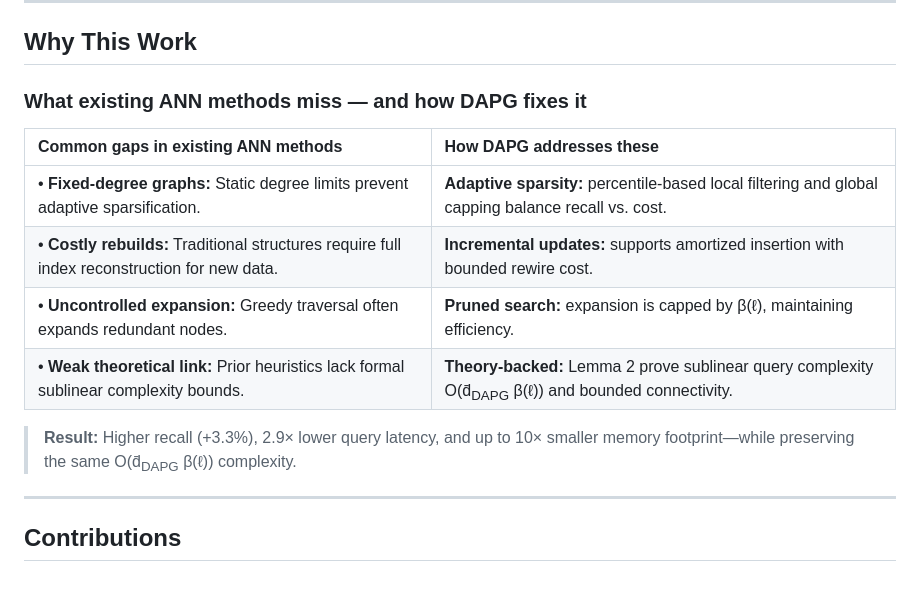
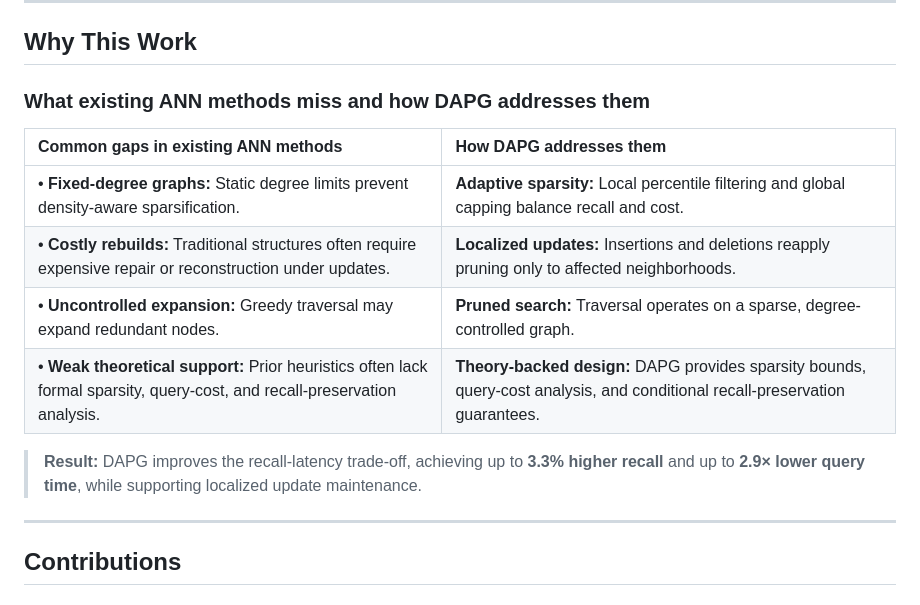
Before and after one commit to solmazsm/Distance-Aware-Pruned-Graph, a Markdown page: README.md, the part around the change. GitHub-like rendering.

```diff
--- a/README.md
+++ b/README.md
@@ -48,16 +48,16 @@ DAPG improves latency–recall trade-offs over **state-of-the-art (SOTA)** basel
 ---
 ## Why This Work
 
-### What existing ANN methods miss — and how **DAPG** fixes it
+### What existing ANN methods miss and how **DAPG** addresses them
 
-|  Common gaps in existing ANN methods |  How **DAPG** addresses these |
-| :----------------------------------- | :------------------------------ |
-| • **Fixed-degree graphs:** Static degree limits prevent adaptive sparsification. |  **Adaptive sparsity:** percentile-based local filtering and global capping balance recall vs. cost. |
-| • **Costly rebuilds:** Traditional structures require full index reconstruction for new data. |  **Incremental updates:** supports amortized insertion with bounded rewire cost. |
-| • **Uncontrolled expansion:** Greedy traversal often expands redundant nodes. |  **Pruned search:** expansion is capped by β(ℓ), maintaining efficiency. |
-| • **Weak theoretical link:** Prior heuristics lack formal sublinear complexity bounds. |  **Theory-backed:** Lemma 2 prove sublinear query complexity O(d̄<sub>DAPG</sub> β(ℓ)) and bounded connectivity. |
+| Common gaps in existing ANN methods | How **DAPG** addresses them |
+| :---------------------------------- | :--------------------------- |
+| • **Fixed-degree graphs:** Static degree limits prevent density-aware sparsification. | **Adaptive sparsity:** Local percentile filtering and global capping balance recall and cost. |
+| • **Costly rebuilds:** Traditional structures often require expensive repair or reconstruction under updates. | **Localized updates:** Insertions and deletions reapply pruning only to affected neighborhoods. |
+| • **Uncontrolled expansion:** Greedy traversal may expand redundant nodes. | **Pruned search:** Traversal operates on a sparse, degree-controlled graph. |
+| • **Weak theoretical support:** Prior heuristics often lack formal sparsity, query-cost, and recall-preservation analysis. | **Theory-backed design:** DAPG provides sparsity bounds, query-cost analysis, and conditional recall-preservation guarantees. |
 
-> **Result:** Higher recall (+3.3%), 2.9× lower query latency, and up to 10× smaller memory footprint—while preserving the same O(d̄<sub>DAPG</sub> β(ℓ)) complexity.
+> **Result:** DAPG improves the recall-latency trade-off, achieving up to **3.3% higher recall** and up to **2.9× lower query time**, while supporting localized update maintenance.
 
 ---
 ## Contributions
```
